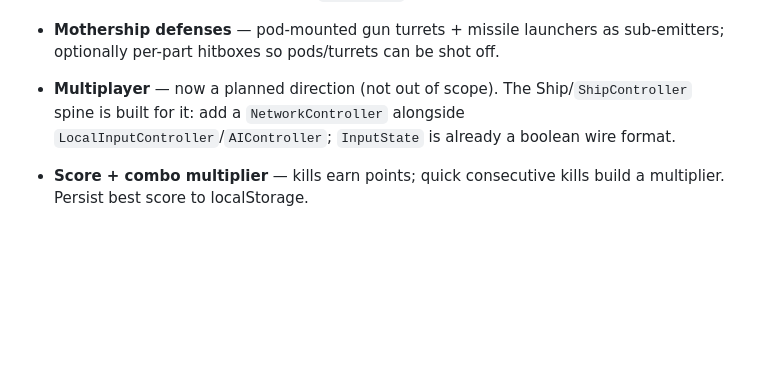
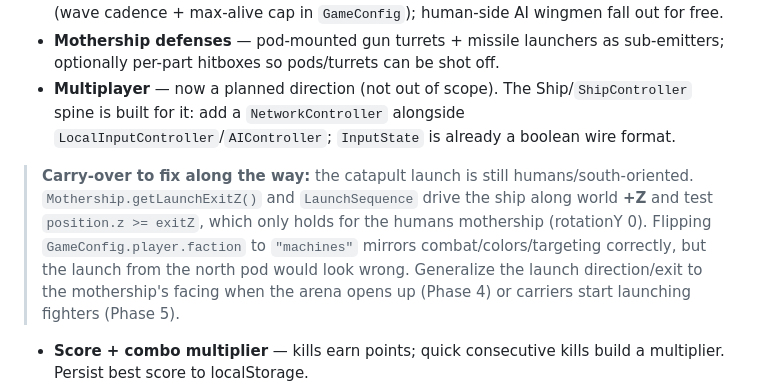
Before and after one commit to rdpaiva/the-last-meridian, a Markdown page: docs/ROADMAP.md, the part around the change. Drawn GitHub-style; blank space fills up the shorter version.

Commit message:
Document machines-side launch-geometry carry-over in ROADMAP
So a future session knows the catapult launch is still humans/south-oriented
(getLaunchExitZ + LaunchSequence drive world +Z) and should generalize it to
mothership facing during Phase 4/5.

Co-Authored-By: Claude Opus 4.8 <noreply@anthropic.com>

```diff
--- a/docs/ROADMAP.md
+++ b/docs/ROADMAP.md
@@ -181,6 +181,15 @@ implemented yet. Roughly ordered by gameplay value.
   alongside `LocalInputController`/`AIController`; `InputState` is already a
   boolean wire format.
 
+> **Carry-over to fix along the way:** the catapult launch is still
+> humans/south-oriented. `Mothership.getLaunchExitZ()` and `LaunchSequence`
+> drive the ship along world **+Z** and test `position.z >= exitZ`, which only
+> holds for the humans mothership (rotationY 0). Flipping
+> `GameConfig.player.faction` to `"machines"` mirrors combat/colors/targeting
+> correctly, but the launch from the north pod would look wrong. Generalize the
+> launch direction/exit to the mothership's facing when the arena opens up
+> (Phase 4) or carriers start launching fighters (Phase 5).
+
 - **Score + combo multiplier** — kills earn points; quick consecutive
   kills build a multiplier. Persist best score to localStorage.
 - **Wave system** — replace single respawning enemy with escalating
```
